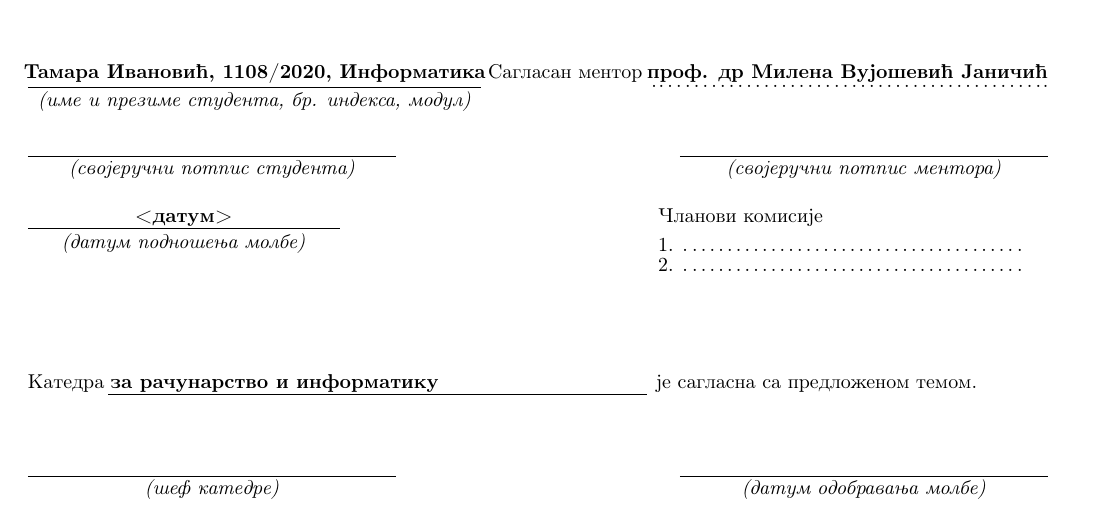
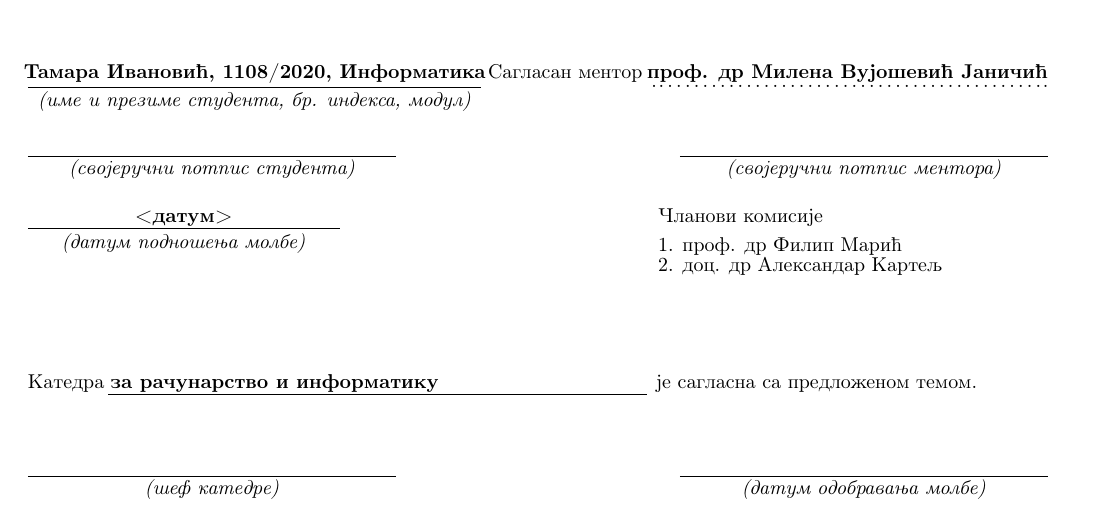
Before and after one commit to tasjenka7/master_rad, a LaTeX document (Molba za odobrenje teme/molba_master_rad_Ivanovic_Tamara.tex): part of the page, cut so that both start at the same text. Compiled offline with pdfLaTeX.

Commit message:
Add files via upload

```diff
--- a/Molba za odobrenje teme/molba_master_rad_Ivanovic_Tamara.tex
+++ b/Molba za odobrenje teme/molba_master_rad_Ivanovic_Tamara.tex
@@ -96,7 +96,7 @@ Walter Fischer, \textit{Digital Video and Audio Broadcasting Technology}, Spring
 % POPUNJAVA MENTOR (rucno ili na sledeci nacin):							  %
 % u donji red umesto .\dotfill. upisati podatke o 1. clanu komisije		      %
 %%%%%%%%%%%%%%%%%%%%%%%%%%%%%%%%%%%%%%%%%%%%%%%%%%%%%%%%%%%%%%%%%%%%%%%%%%%%%%%
-\rule[4mm]{5.5cm}{.05mm}\makebox[5.5cm]{ } 1. \makebox[6cm][l]{.\dotfill.}\\
+\rule[4mm]{5.5cm}{.05mm}\makebox[5.5cm]{ } 1. \makebox[6cm][l]{проф. др Филип Марић}\\
 \vspace{-8mm}\\
 \raisebox{4mm}%
 [7mm][0mm]{\makebox[5.5cm][c]{\textit{(датум подношења молбе)}}}\makebox[5.5cm]{ }
@@ -104,7 +104,7 @@ Walter Fischer, \textit{Digital Video and Audio Broadcasting Technology}, Spring
 % POPUNJAVA MENTOR (rucno ili na sledeci nacin): 							  %
 % u donji red umesto .\dotfill. upisati podatke o 2. clanu komisije           %
 %%%%%%%%%%%%%%%%%%%%%%%%%%%%%%%%%%%%%%%%%%%%%%%%%%%%%%%%%%%%%%%%%%%%%%%%%%%%%%%
-2. \makebox[6cm][l]{.\dotfill.}\\
+2. \makebox[6cm][l]{доц. др Александар Картељ}\\
 
 \vspace{1cm}
 
```
Also changed, not shown: Molba za odobrenje teme/molba_master_rad_Ivanovic_Tamara.pdf.
